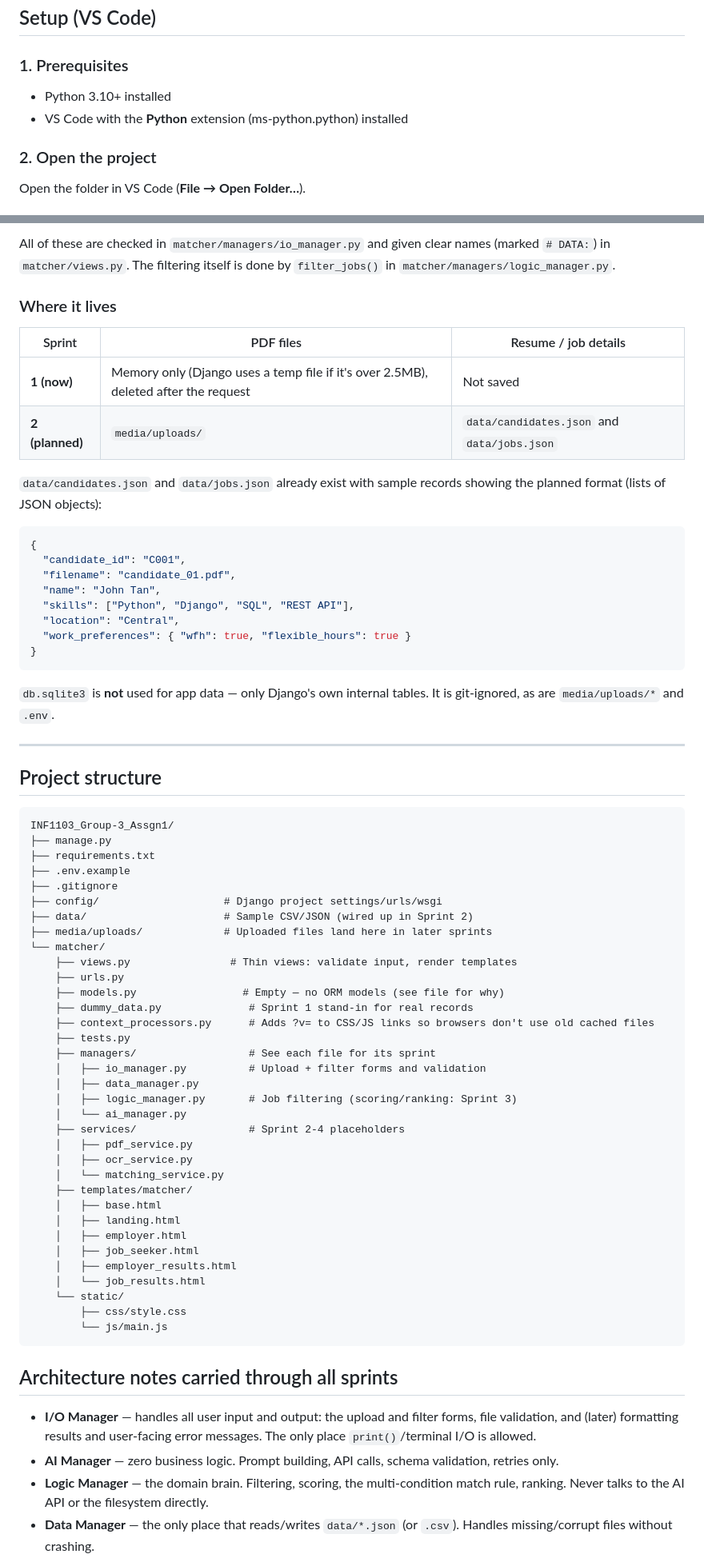
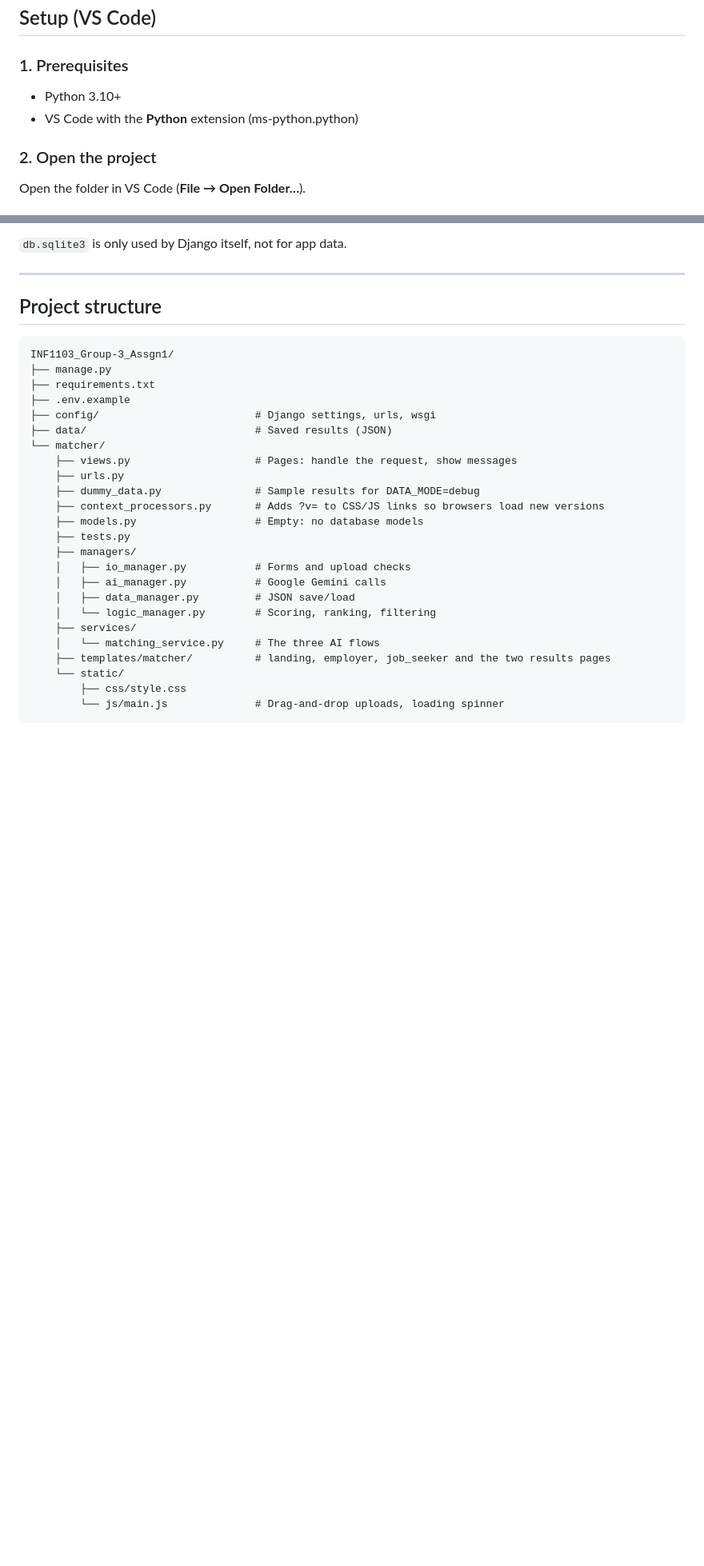
Before and after one commit to zeeEXE06/INF1103_Group-3_Assgn1, a Markdown page: README.md, 2 parts joined by grey strips. Shown at 80% size. GitHub-like rendering; blank space fills up the shorter version.

````diff
--- a/README.md
+++ b/README.md
@@ -48,8 +79,8 @@ What's **not** real yet (by design — later sprints):
 
 ### 1. Prerequisites
 
-- Python 3.10+ installed
-- VS Code with the **Python** extension (ms-python.python) installed
+- Python 3.10+
+- VS Code with the **Python** extension (ms-python.python)
 
 ### 2. Open the project
 
@@ -235,30 +229,4 @@ Leaving a filter empty means "show all".
-All of these are checked in `matcher/managers/io_manager.py` and given
-clear names (marked `# DATA:`) in `matcher/views.py`. The filtering
-itself is done by `filter_jobs()` in `matcher/managers/logic_manager.py`.
-
-### Where it lives
-
-| Sprint | PDF files | Resume / job details |
-|---|---|---|
-| **1 (now)** | Memory only (Django uses a temp file if it's over 2.5MB), deleted after the request | Not saved |
-| **2 (planned)** | `media/uploads/` | `data/candidates.json` and `data/jobs.json` |
-
-`data/candidates.json` and `data/jobs.json` already exist with sample
-records showing the planned format (lists of JSON objects):
-
-```json
-{
-  "candidate_id": "C001",
-  "filename": "candidate_01.pdf",
-  "name": "John Tan",
-  "skills": ["Python", "Django", "SQL", "REST API"],
-  "location": "Central",
-  "work_preferences": { "wfh": true, "flexible_hours": true }
-}
-```
-
-`db.sqlite3` is **not** used for app data — only Django's own internal
-tables. It is git-ignored, as are `media/uploads/*` and `.env`.
+`db.sqlite3` is only used by Django itself, not for app data.
 
 ---
 
@@ -269,49 +237,24 @@ INF1103_Group-3_Assgn1/
 ├── manage.py
 ├── requirements.txt
 ├── .env.example
-├── .gitignore
-├── config/                    # Django project settings/urls/wsgi
-├── data/                      # Sample CSV/JSON (wired up in Sprint 2)
-├── media/uploads/             # Uploaded files land here in later sprints
+├── config/                         # Django settings, urls, wsgi
+├── data/                           # Saved results (JSON)
 └── matcher/
-    ├── views.py                # Thin views: validate input, render templates
+    ├── views.py                    # Pages: handle the request, show messages
     ├── urls.py
-    ├── models.py                 # Empty — no ORM models (see file for why)
-    ├── dummy_data.py              # Sprint 1 stand-in for real records
-    ├── context_processors.py      # Adds ?v= to CSS/JS links so browsers don't use old cached files
+    ├── dummy_data.py               # Sample results for DATA_MODE=debug
+    ├── context_processors.py       # Adds ?v= to CSS/JS links so browsers load new versions
+    ├── models.py                   # Empty: no database models
     ├── tests.py
-    ├── managers/                  # See each file for its sprint
-    │   ├── io_manager.py          # Upload + filter forms and validation
-    │   ├── data_manager.py
-    │   ├── logic_manager.py       # Job filtering (scoring/ranking: Sprint 3)
-    │   └── ai_manager.py
-    ├── services/                  # Sprint 2-4 placeholders
-    │   ├── pdf_service.py
-    │   ├── ocr_service.py
-    │   └── matching_service.py
-    ├── templates/matcher/
-    │   ├── base.html
-    │   ├── landing.html
-    │   ├── employer.html
-    │   ├── job_seeker.html
-    │   ├── employer_results.html
-    │   └── job_results.html
+    ├── managers/
+    │   ├── io_manager.py           # Forms and upload checks
+    │   ├── ai_manager.py           # Google Gemini calls
+    │   ├── data_manager.py         # JSON save/load
+    │   └── logic_manager.py        # Scoring, ranking, filtering
+    ├── services/
+    │   └── matching_service.py     # The three AI flows
+    ├── templates/matcher/          # landing, employer, job_seeker and the two results pages
     └── static/
         ├── css/style.css
-        └── js/main.js
+        └── js/main.js              # Drag-and-drop uploads, loading spinner
 ```
-
-## Architecture notes carried through all sprints
-
-- **I/O Manager** — handles all user input and output: the upload and
-  filter forms, file validation, and (later) formatting results and
-  user-facing error messages. The only place `print()`/terminal I/O is
-  allowed.
-- **AI Manager** — zero business logic. Prompt building, API calls,
-  schema validation, retries only.
-- **Logic Manager** — the domain brain. Filtering, scoring, the
-  multi-condition match rule, ranking. Never talks to the AI API or the filesystem
-  directly.
-- **Data Manager** — the only place that reads/writes `data/*.json`
-  (or `.csv`). Handles missing/corrupt files without crashing.
-
````
Also changed, not shown: other parts of README.md (+130 -208 lines).
